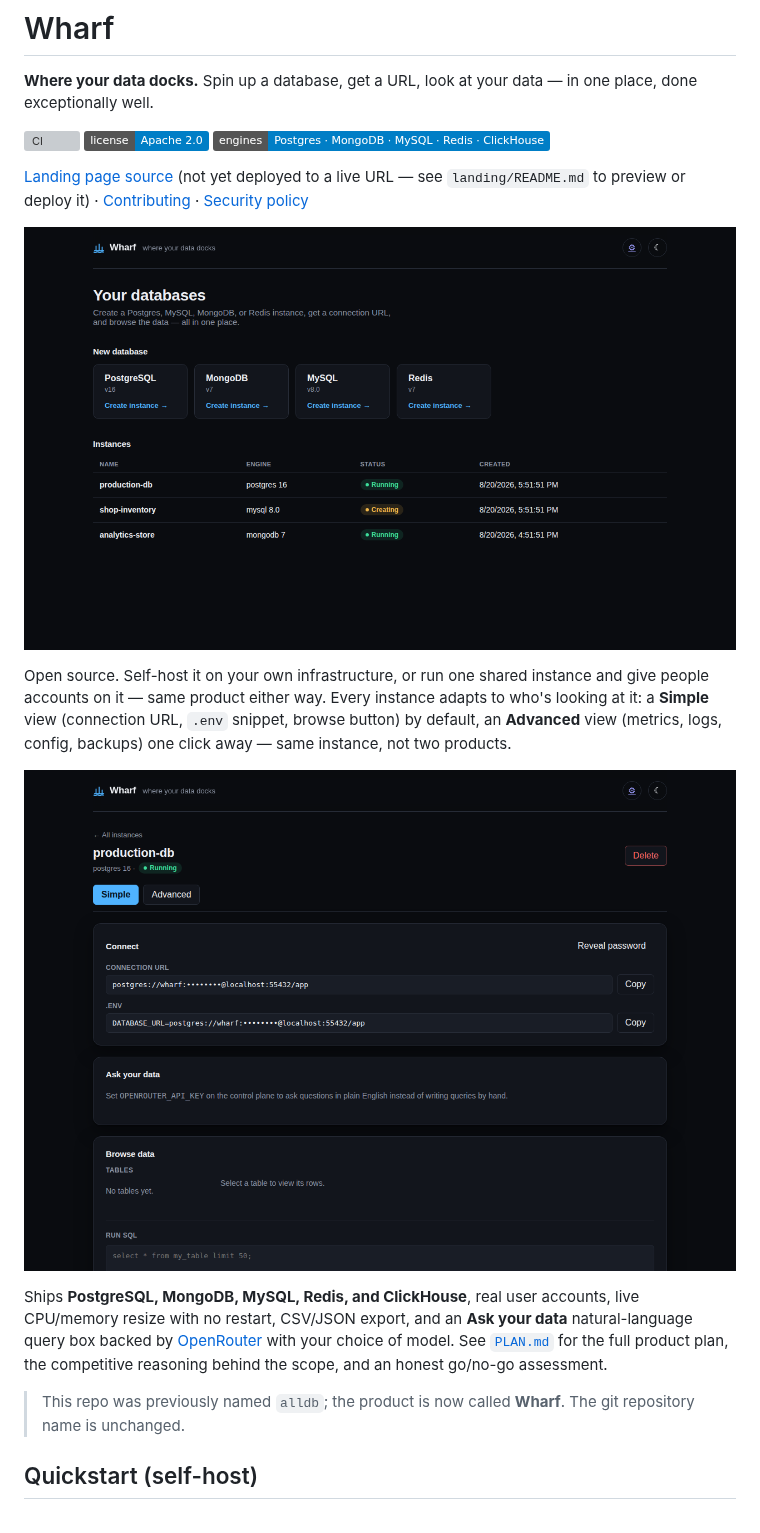
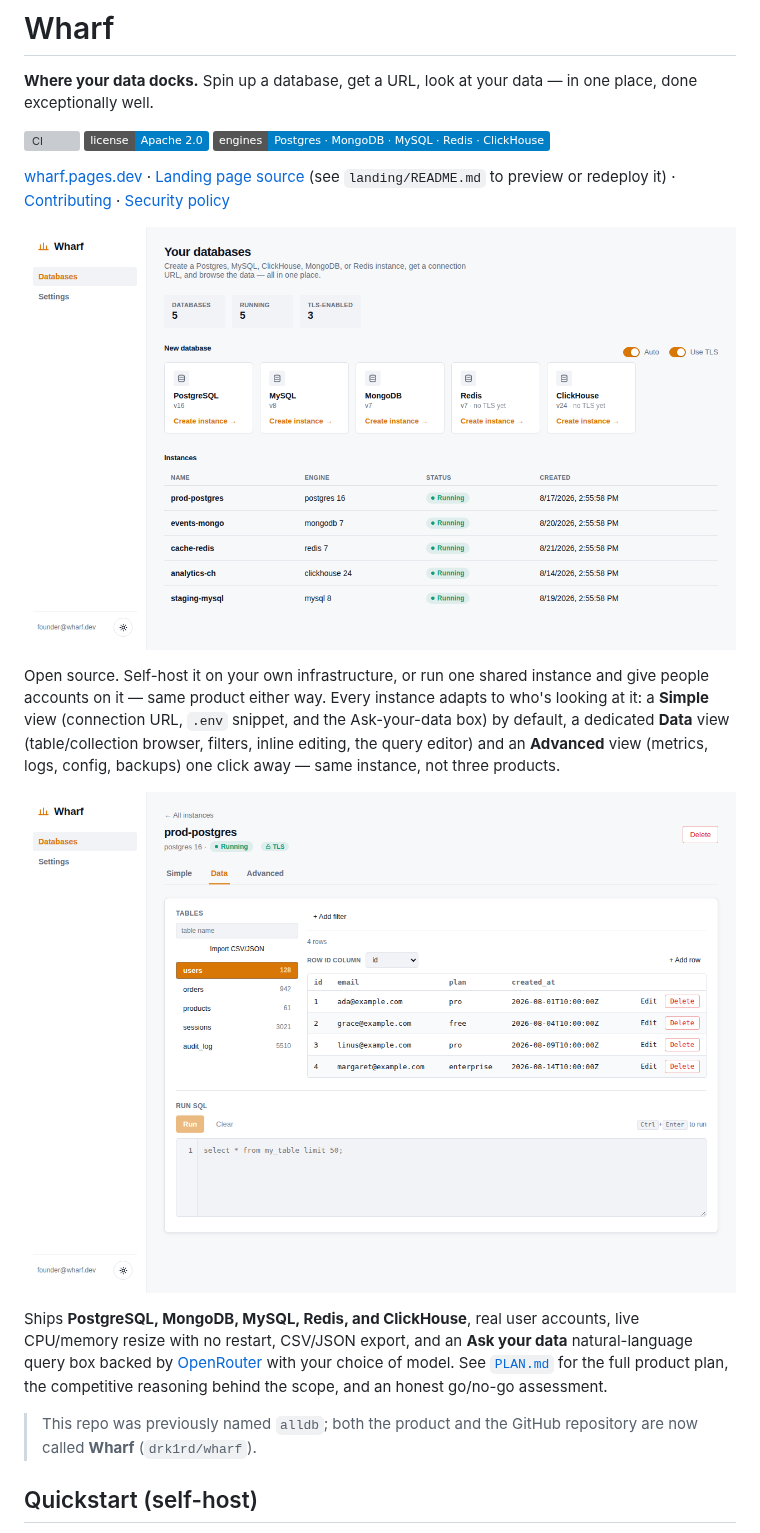
Before and after one commit to drk1rd/wharf, a Markdown page: README.md, the part around one of its changes. GitHub-like rendering; pictures changed too: docs/screenshots/dashboard.png, docs/screenshots/instance-data.png (added), docs/screenshots/instance-simple.png (deleted); badges without logos; grey boxes are pictures that could not be loaded.

```diff
--- a/README.md
+++ b/README.md
@@ -6,17 +6,17 @@
 [![License: Apache 2.0](https://img.shields.io/badge/license-Apache%202.0-blue.svg)](./LICENSE)
 ![Postgres · MongoDB · MySQL · Redis · ClickHouse](https://img.shields.io/badge/engines-Postgres%20%C2%B7%20MongoDB%20%C2%B7%20MySQL%20%C2%B7%20Redis%20%C2%B7%20ClickHouse-informational)
 
-[Landing page source](./landing) (not yet deployed to a live URL — see `landing/README.md` to preview or deploy it) &middot; [Contributing](./CONTRIBUTING.md) &middot; [Security policy](./SECURITY.md)
+[wharf.pages.dev](https://wharf.pages.dev) &middot; [Landing page source](./landing) (see `landing/README.md` to preview or redeploy it) &middot; [Contributing](./CONTRIBUTING.md) &middot; [Security policy](./SECURITY.md)
 
 ![Wharf dashboard](./docs/screenshots/dashboard.png)
 
-Open source. Self-host it on your own infrastructure, or run one shared instance and give people accounts on it — same product either way. Every instance adapts to who's looking at it: a **Simple** view (connection URL, `.env` snippet, browse button) by default, an **Advanced** view (metrics, logs, config, backups) one click away — same instance, not two products.
+Open source. Self-host it on your own infrastructure, or run one shared instance and give people accounts on it — same product either way. Every instance adapts to who's looking at it: a **Simple** view (connection URL, `.env` snippet, and the Ask-your-data box) by default, a dedicated **Data** view (table/collection browser, filters, inline editing, the query editor) and an **Advanced** view (metrics, logs, config, backups) one click away — same instance, not three products.
 
-![Wharf instance page](./docs/screenshots/instance-simple.png)
+![Wharf instance page, Data view](./docs/screenshots/instance-data.png)
 
 Ships **PostgreSQL, MongoDB, MySQL, Redis, and ClickHouse**, real user accounts, live CPU/memory resize with no restart, CSV/JSON export, and an **Ask your data** natural-language query box backed by [OpenRouter](https://openrouter.ai) with your choice of model. See [`PLAN.md`](./PLAN.md) for the full product plan, the competitive reasoning behind the scope, and an honest go/no-go assessment.
 
-> This repo was previously named `alldb`; the product is now called **Wharf**. The git repository name is unchanged.
+> This repo was previously named `alldb`; both the product and the GitHub repository are now called **Wharf** (`drk1rd/wharf`).
 
 ## Quickstart (self-host)
 
```
Also changed, not shown: other parts of README.md (+1 -1 lines), PLAN.md (+14 -0 lines), landing/assets/dashboard.png, landing/assets/instance-data.png (added), landing/assets/instance-simple.png (deleted), 3 other files.
